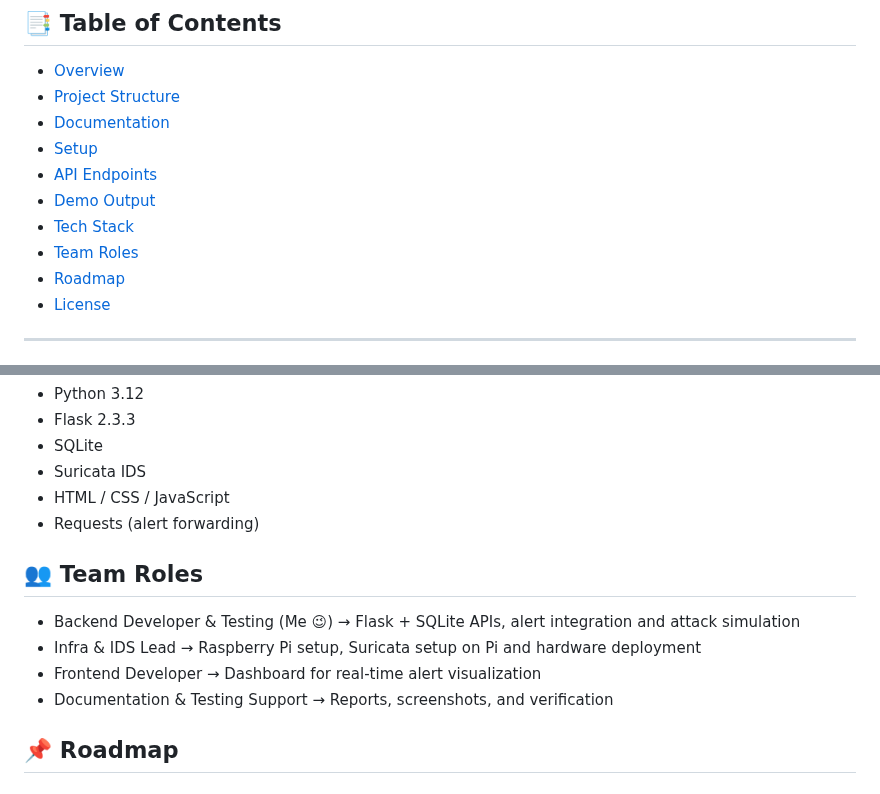
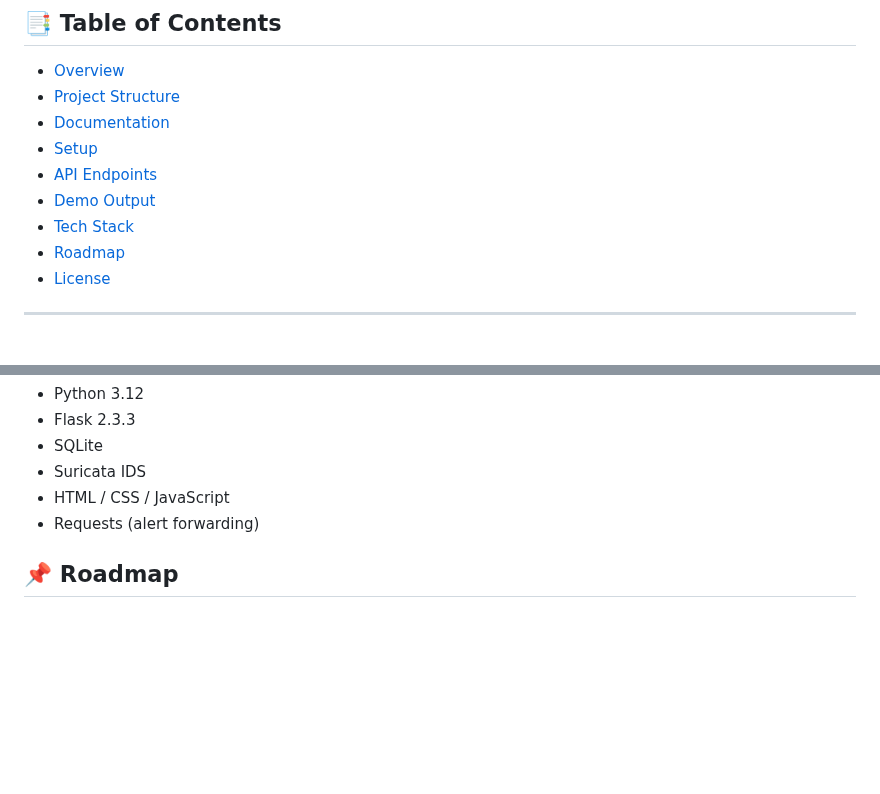
Before and after one commit to Drag0nSlay/Intrusion-Detection-System, a Markdown page: README.md, 2 parts joined by grey strips. GitHub-like rendering; blank space fills up the shorter version.

Commit message:
Remove Team Roles from README
Removed 'Team Roles' section from the README.

```diff
--- a/README.md
+++ b/README.md
@@ -38,7 +38,6 @@
 - [API Endpoints](#-api-endpoints)
 - [Demo Output](#-demo-output)
 - [Tech Stack](#-tech-stack)
-- [Team Roles](#-team-roles)
 - [Roadmap](#-roadmap)
 - [License](https://github.com/Drag0nSlay/Intrusion-Detection-System?tab=MIT-1-ov-file)
 ---
@@ -149,13 +148,6 @@ Backend runs at → http://localhost:5000
 - HTML / CSS / JavaScript
 - Requests (alert forwarding)
 
-## 👥 Team Roles
-
-- Backend Developer & Testing (Me 😉) → Flask + SQLite APIs, alert integration and attack simulation
-- Infra & IDS Lead → Raspberry Pi setup, Suricata setup on Pi and hardware deployment
-- Frontend Developer → Dashboard for real-time alert visualization
-- Documentation & Testing Support → Reports, screenshots, and verification
-
 ## 📌 Roadmap
 
 <h3> ✅ Current Features — Network IDS </h3>
```
